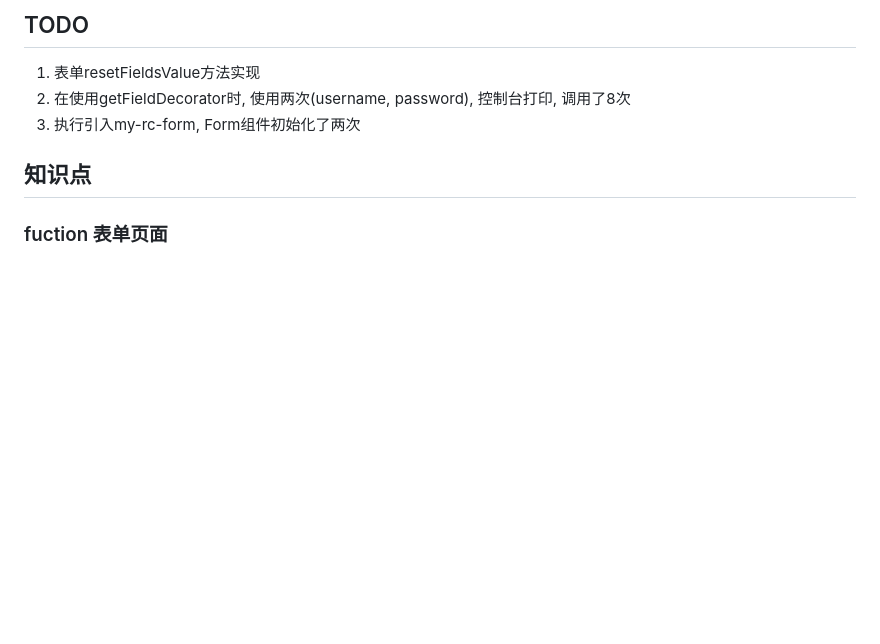
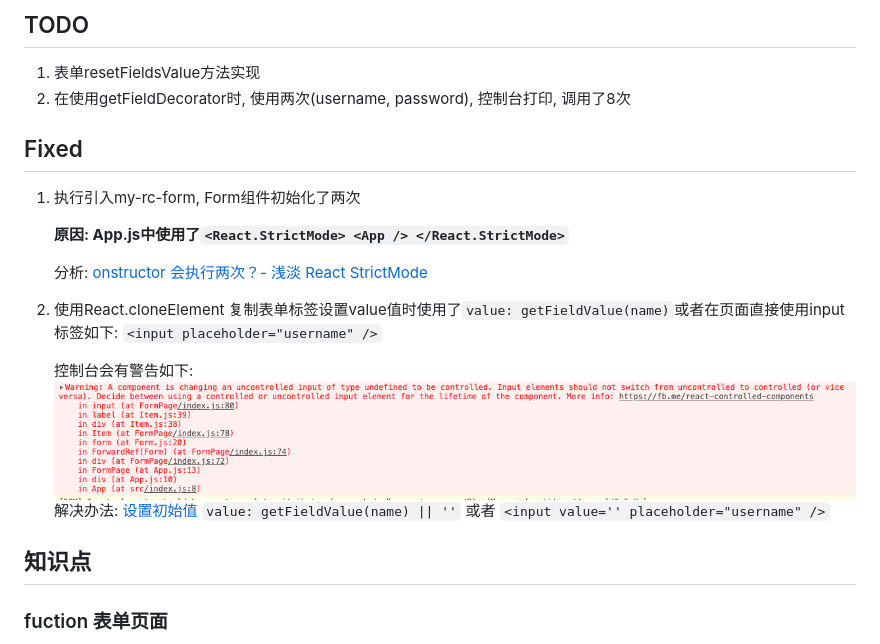
Before and after one commit to xiaoxiaocoder/kaikeba-code, a Markdown page: react-related/react-started/README.md, the part around the change. Rendered like a GitHub page; pictures changed too: react-related/docs/imgs/warning-uncontrolled-input.png (added); blank space fills up the shorter version.

Commit message:
constructor执行两次及uncontrolled input 警告处理(见README)

```diff
--- a/react-related/react-started/README.md
+++ b/react-related/react-started/README.md
@@ -4,7 +4,20 @@
 
 1. 表单resetFieldsValue方法实现
 2. 在使用getFieldDecorator时, 使用两次(username, password), 控制台打印, 调用了8次
-3. 执行引入my-rc-form, Form组件初始化了两次
+
+## Fixed
+
+1. 执行引入my-rc-form, Form组件初始化了两次
+
+   **原因: App.js中使用了`<React.StrictMode> <App /> </React.StrictMode>`**
+
+   分析: [onstructor 会执行两次？- 浅淡 React StrictMode](https://juejin.im/post/5e64d3eff265da57671bd080)
+
+2. 使用React.cloneElement 复制表单标签设置value值时使用了`value: getFieldValue(name)`或者在页面直接使用input标签如下: `<input placeholder="username" />`
+
+   控制台会有警告如下:![](../docs/imgs/warning-uncontrolled-input.png)
+  解决办法: [设置初始值](https://stackoverflow.com/questions/47012169/a-component-is-changing-an-uncontrolled-input-of-type-text-to-be-controlled-erro)
+  `value: getFieldValue(name) || ''` 或者 `<input value='' placeholder="username" />`
 
 
 ## 知识点
```
Also changed, not shown: 12 other files.
